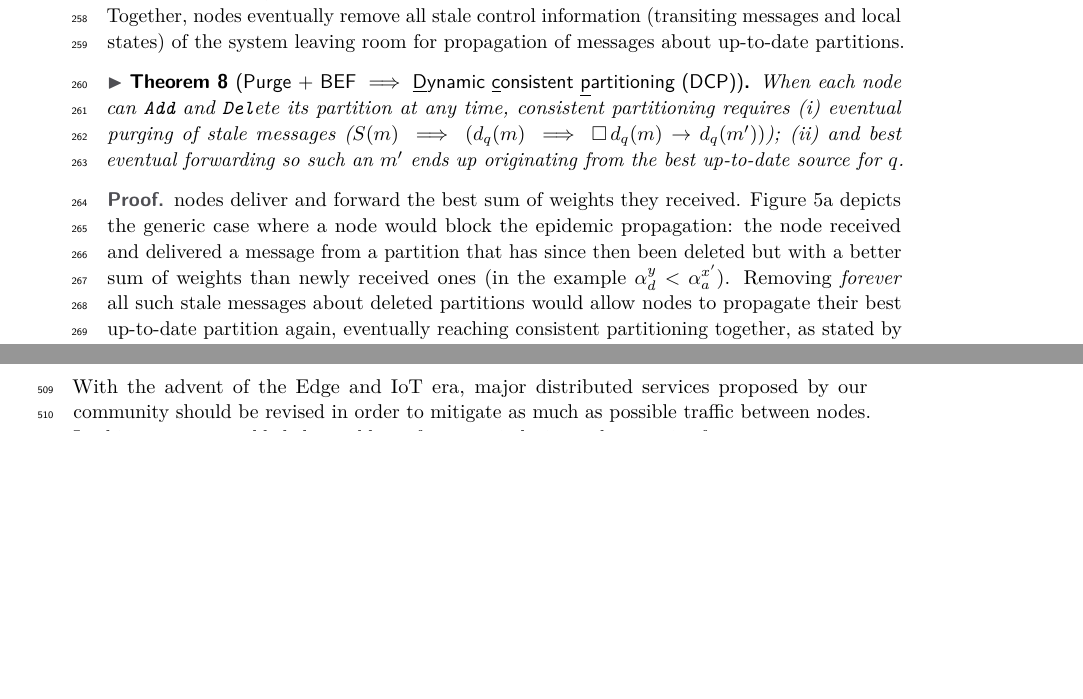
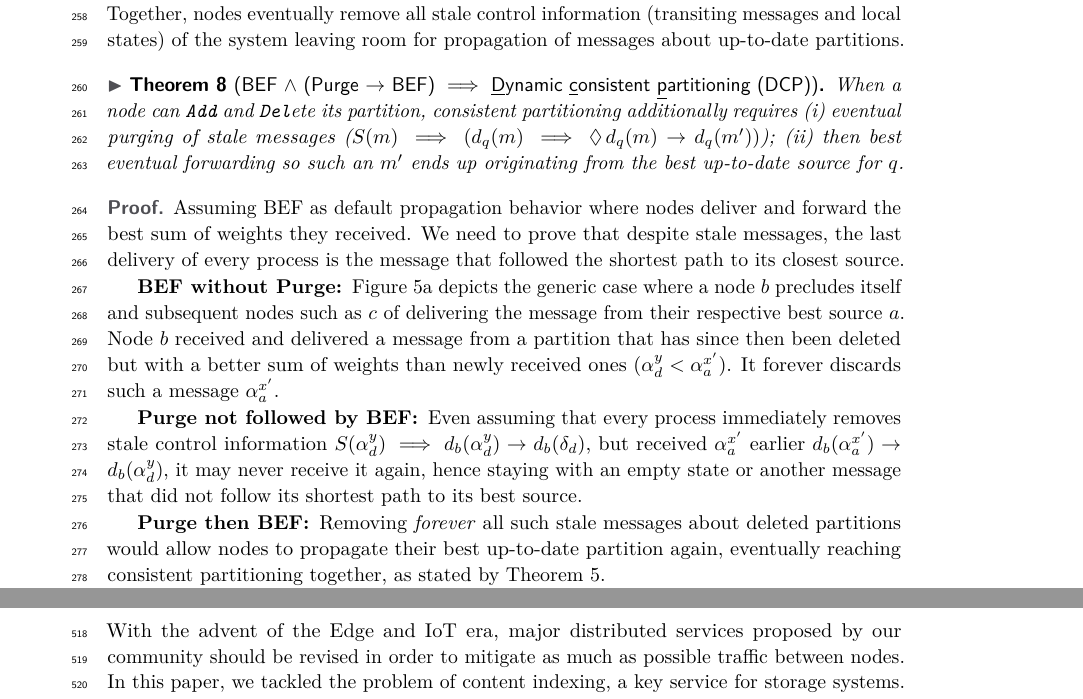
Before and after one commit to parchemins/paper-ascast-tex, a LaTeX paper (paper.tex, which reads input/proposal.tex): two parts of pages 8 and 15 of 18 before the commit and two parts of pages 8 and 16 of 18 after it, joined at a grey line, cut so that both start at the same text, the shorter picture padded with empty space. Compiled offline with pdfLaTeX.

Commit message:
wip on theorem 8

```diff
--- a/input/proposal.tex
+++ b/input/proposal.tex
@@ -320,18 +320,18 @@ any time.  Instead, we propose to use the delivery order at each
 messages and local states) of the system leaving room for propagation
 of messages about up-to-date partitions.
 
-\begin{theorem}[\label{theo:dcp}Purge + BEF $\implies$
+\begin{theorem}[\label{theo:dcp}BEF $\wedge$ (Purge $\rightarrow$ BEF) $\implies$
     \underline{D}ynamic \underline{c}onsistent
     \underline{p}artitioning (DCP)]
 %
-When each \process can \texttt{Add} and \texttt{Del}ete its partition
-at any time, consistent partitioning requires
+When a \process can \texttt{Add} and \texttt{Del}ete its partition,
+consistent partitioning additionally requires
 \begin{inparaenum}[(i)]
 \item eventual purging of stale messages ($S(m)
   \implies (d_q(m) \implies \eventually d_q(m) \rightarrow
   d_q(m'))$);
-\item and best eventual forwarding so such an $m'$ ends up originating from
-  the best up-to-date source for $q$.
+\item then best eventual forwarding so such an $m'$ ends up
+  originating from the best up-to-date source for $q$.
 \end{inparaenum}
 \end{theorem}
 
@@ -339,20 +339,33 @@ at any time, consistent partitioning requires
   %% To reach consistent partitioning, the last message delivered by
   %% every process is not stale and comes from its respective best
   %% source: $d(m)$
-  % As for CP, DCP requires that every process' last delivery
-
-
-
-  \processes deliver and forward the best sum of weights they
-  received. Figure~\ref{fig:proofA} depicts the generic case where a
-  \process would block the epidemic propagation: the \process received
-  and delivered a message from a partition that has since then been
-  deleted but with a better sum of weights than newly received ones
-  (in the example $\alpha_d^y < \alpha_a^{x'}$). Removing
-  \emph{forever} all such stale messages about deleted partitions
-  would allow \processes to propagate their best up-to-date partition
-  again, eventually reaching consistent partitioning together, as
-  stated by Theorem~\ref{theo:bef}.
+  Assuming BEF as default propagation behavior where \processes
+  deliver and forward the best sum of weights they received. We need
+  to prove that despite stale messages, the last delivery of every
+  process is the message that followed the shortest path to its
+  closest source.
+  \begin{asparadesc}
+  \item [BEF without Purge:] Figure~\ref{fig:proofA} depicts the
+    generic case where a \process $b$ precludes itself and subsequent
+    \processes such as $c$ of delivering the message from their
+    respective best source $a$. \Process $b$ received and delivered a
+    message from a partition that has since then been deleted but with
+    a better sum of weights than newly received ones ($\alpha_d^y <
+    \alpha_a^{x'}$). It forever discards such a message
+    $\alpha_a^{x'}$.
+  \item [Purge not followed by BEF:] Even assuming that every process
+    immediately removes stale control information $S(\alpha_d^y)
+    \implies d_b(\alpha_d^y) \rightarrow d_b(\delta_d)$, but received
+    $\alpha^{x'}_a$ earlier $d_b(\alpha^{x'}_a) \rightarrow
+    d_b(\alpha^y_d)$, it may never receive it again, hence staying
+    with an empty state or another message that did not follow its
+    shortest path to its best source.
+  \item [Purge then BEF:] Removing \emph{forever} all such stale
+    messages about deleted partitions would allow \processes to
+    propagate their best up-to-date partition again, eventually
+    reaching consistent partitioning together, as stated by
+    Theorem~\ref{theo:bef}.
+  \end{asparadesc}
 \end{proof}
 
 \input{input/figproof.tex}
--- a/paper.tex
+++ b/paper.tex
@@ -50,7 +50,7 @@
 %% \newtheorem{definition}{Definition}
 %% \newtheorem{theorem}{Theorem}
 %% \newtheorem{corollary}{Corollary}
-\newcommand{\eventually}{\square\,}
+\newcommand{\eventually}{\Diamond\,}
 \newcommand{\ie}{{i.e.,}\xspace}
 \newcommand{\eg}{{e.g.,}\xspace}
 
```
